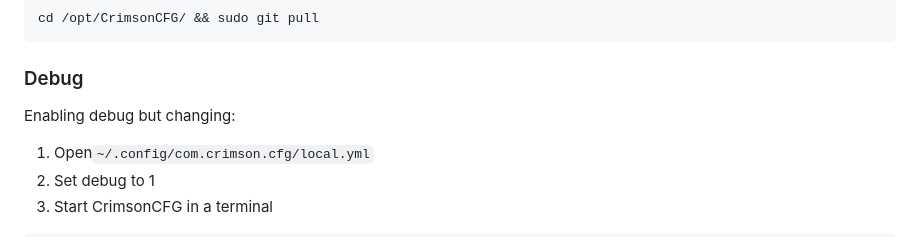
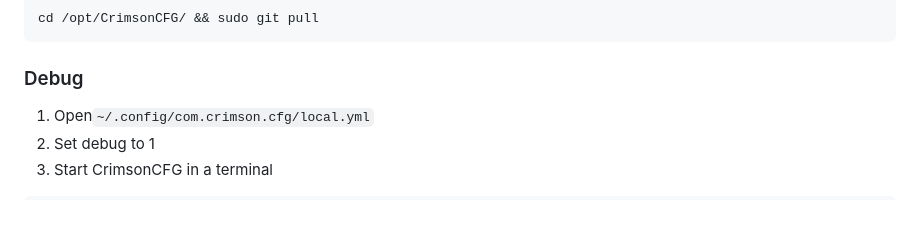
Before and after one commit to crimsonclyde/CrimsonCFG, a Markdown page: README.md, the part around the change. Rendered like a GitHub page; blank space fills up the shorter version.

Commit message:
Removed unnecessary debug sentence

````diff
--- a/README.md
+++ b/README.md
@@ -36,8 +36,6 @@ cd /opt/CrimsonCFG/ && sudo git pull
 ```
 
 ### Debug
-
-Enabling debug but changing:
 
 1. Open`~/.config/com.crimson.cfg/local.yml`
 2. Set debug to 1
````
